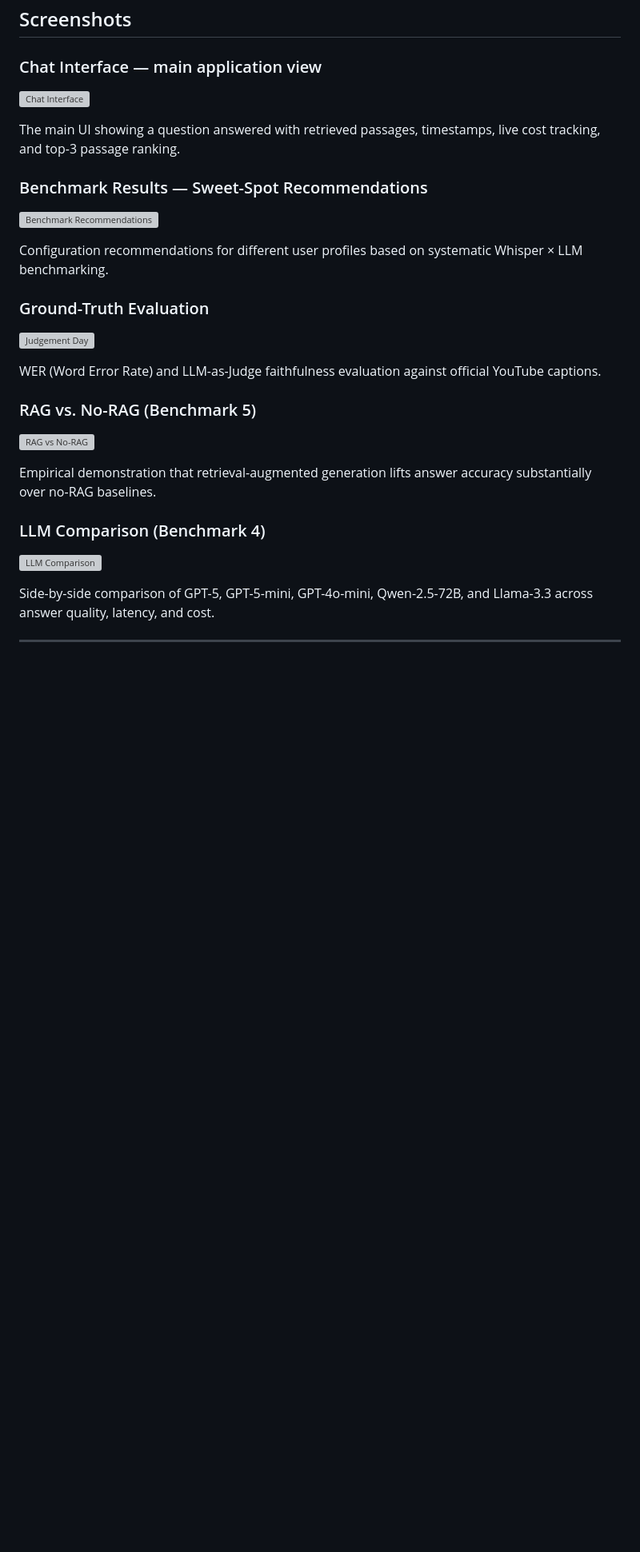
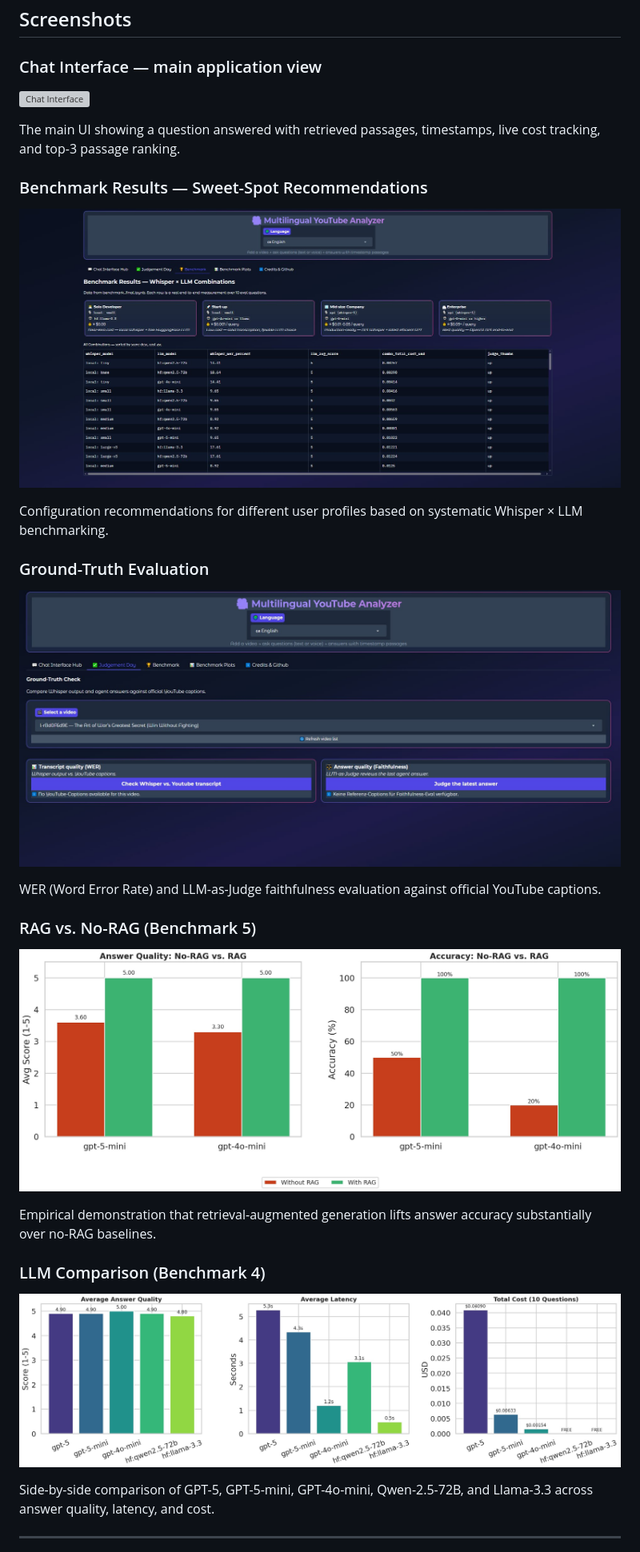
Before and after one commit to DanielHuette/Multilingual_YouTube_Analyzer, a Markdown page: README.md, the part around one of its changes. Shown at 80% size. Rendered like a GitHub page; blank space fills up the shorter version; grey boxes are pictures that could not be loaded.

```diff
--- a/README.md
+++ b/README.md
@@ -176,25 +176,25 @@ The main UI showing a question answered with retrieved passages, timestamps, liv
 
 ### Benchmark Results — Sweet-Spot Recommendations
 
-![Benchmark Recommendations](benchmark_imports_for_QandA_notebook/ui_screenshot_benchmark_recommendations.png)
+![Benchmark Recommendations](benchmark_imports_for_QandA_notebook/02_benchmark_recommendations.jpeg)
 
 Configuration recommendations for different user profiles based on systematic Whisper × LLM benchmarking.
 
 ### Ground-Truth Evaluation
 
-![Judgement Day](benchmark_imports_for_QandA_notebook/ui_screenshot_judgement_day.png)
+![Judgement Day](benchmark_imports_for_QandA_notebook/03_judgement_day_eval.jpeg)
 
 WER (Word Error Rate) and LLM-as-Judge faithfulness evaluation against official YouTube captions.
 
 ### RAG vs. No-RAG (Benchmark 5)
 
-![RAG vs No-RAG](benchmark_imports_for_QandA_notebook/benchmark5_rag_vs_norag_overview.png)
+![RAG vs No-RAG](benchmark_imports_for_QandA_notebook/04_rag_vs_no_rag.jpeg)
 
 Empirical demonstration that retrieval-augmented generation lifts answer accuracy substantially over no-RAG baselines.
 
 ### LLM Comparison (Benchmark 4)
 
-![LLM Comparison](benchmark_imports_for_QandA_notebook/benchmark4_llms_overview.png)
+![LLM Comparison](benchmark_imports_for_QandA_notebook/05_llm_comparison.jpeg)
 
 Side-by-side comparison of GPT-5, GPT-5-mini, GPT-4o-mini, Qwen-2.5-72B, and Llama-3.3 across answer quality, latency, and cost.
 
```
Also changed, not shown: other parts of README.md (+1 -1 lines).
